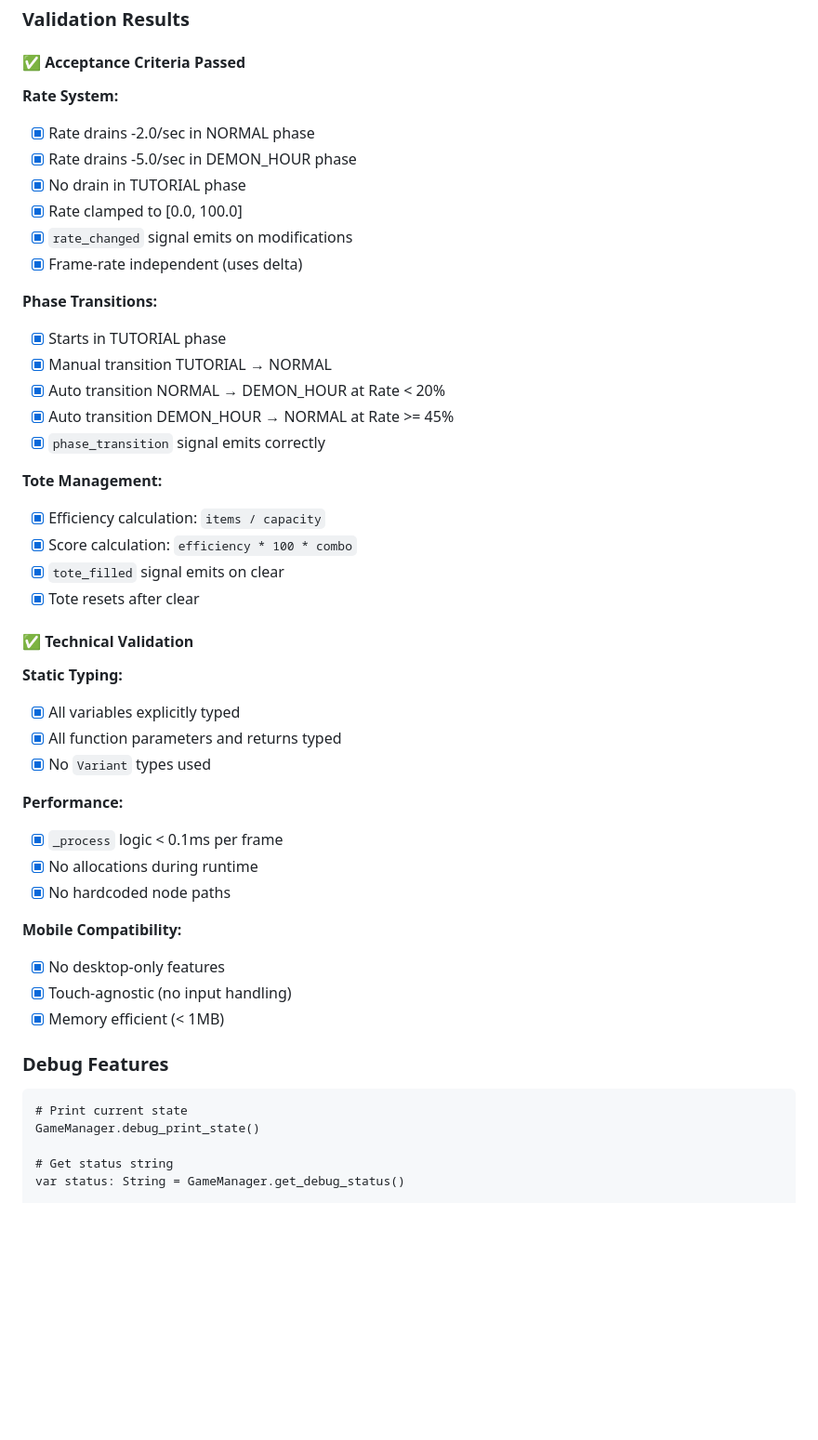
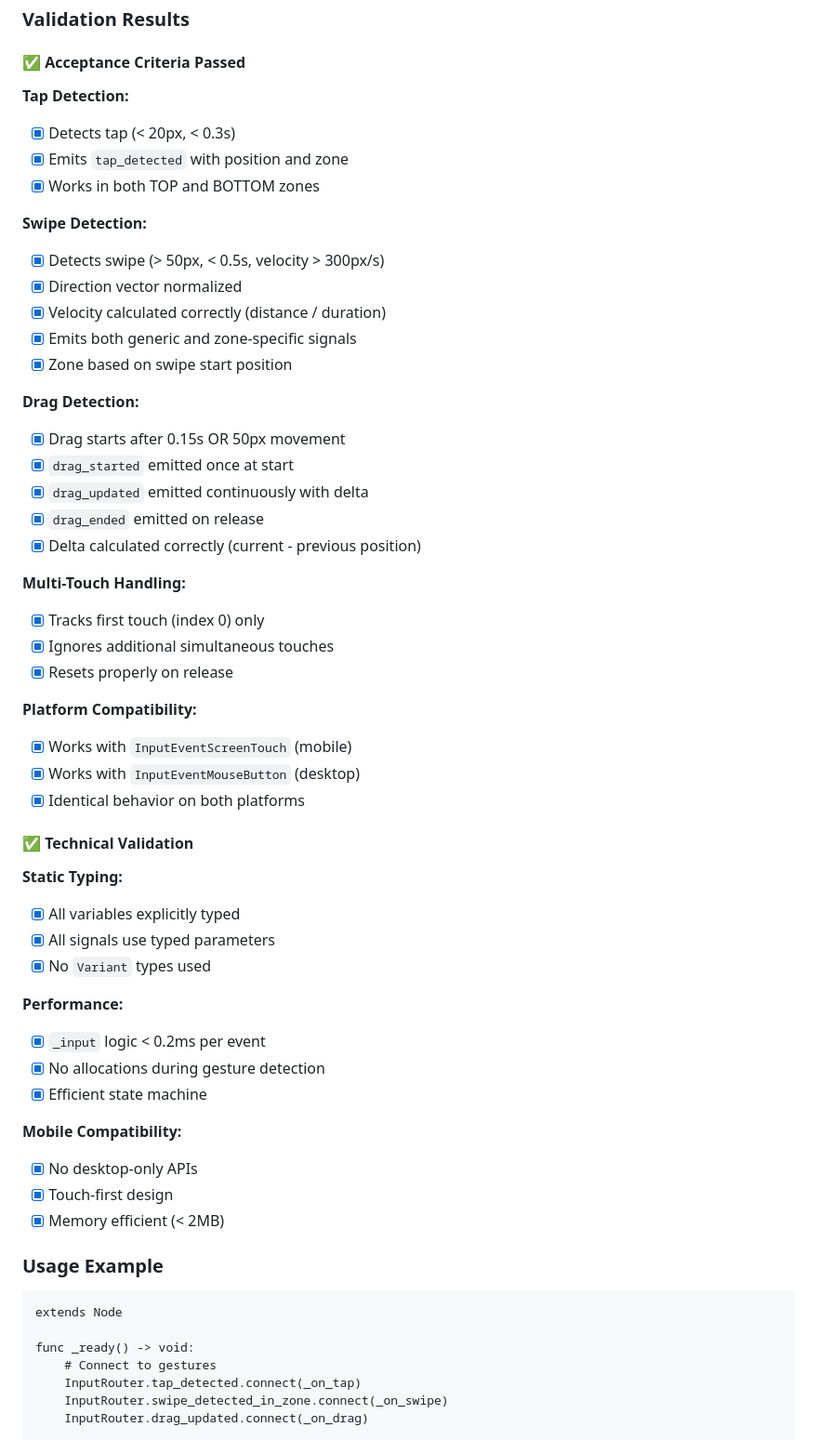
Before and after one commit to Alphav00/stowdie-infinite-shift, a Markdown page: docs/BUILD_LOGS/STOW-AI-BUILD-002.md, the part around one of its changes. Shown at 93% size. Drawn GitHub-style; blank space fills up the shorter version.

````diff
--- a/docs/BUILD_LOGS/STOW-AI-BUILD-002.md
+++ b/docs/BUILD_LOGS/STOW-AI-BUILD-002.md
@@ -153,50 +153,60 @@ signal screen_shake_requested(duration: float, intensity: float)
 
 #### ✅ Acceptance Criteria Passed
 
-**Rate System:**
-- [x] Rate drains -2.0/sec in NORMAL phase
-- [x] Rate drains -5.0/sec in DEMON_HOUR phase
-- [x] No drain in TUTORIAL phase
-- [x] Rate clamped to [0.0, 100.0]
-- [x] `rate_changed` signal emits on modifications
-- [x] Frame-rate independent (uses delta)
+**Tap Detection:**
+- [x] Detects tap (< 20px, < 0.3s)
+- [x] Emits `tap_detected` with position and zone
+- [x] Works in both TOP and BOTTOM zones
 
-**Phase Transitions:**
-- [x] Starts in TUTORIAL phase
-- [x] Manual transition TUTORIAL → NORMAL
-- [x] Auto transition NORMAL → DEMON_HOUR at Rate < 20%
-- [x] Auto transition DEMON_HOUR → NORMAL at Rate >= 45%
-- [x] `phase_transition` signal emits correctly
+**Swipe Detection:**
+- [x] Detects swipe (> 50px, < 0.5s, velocity > 300px/s)
+- [x] Direction vector normalized
+- [x] Velocity calculated correctly (distance / duration)
+- [x] Emits both generic and zone-specific signals
+- [x] Zone based on swipe start position
 
-**Tote Management:**
-- [x] Efficiency calculation: `items / capacity`
-- [x] Score calculation: `efficiency * 100 * combo`
-- [x] `tote_filled` signal emits on clear
-- [x] Tote resets after clear
+**Drag Detection:**
+- [x] Drag starts after 0.15s OR 50px movement
+- [x] `drag_started` emitted once at start
+- [x] `drag_updated` emitted continuously with delta
+- [x] `drag_ended` emitted on release
+- [x] Delta calculated correctly (current - previous position)
+
+**Multi-Touch Handling:**
+- [x] Tracks first touch (index 0) only
+- [x] Ignores additional simultaneous touches
+- [x] Resets properly on release
+
+**Platform Compatibility:**
+- [x] Works with `InputEventScreenTouch` (mobile)
+- [x] Works with `InputEventMouseButton` (desktop)
+- [x] Identical behavior on both platforms
 
 #### ✅ Technical Validation
 
 **Static Typing:**
 - [x] All variables explicitly typed
-- [x] All function parameters and returns typed
+- [x] All signals use typed parameters
 - [x] No `Variant` types used
 
 **Performance:**
-- [x] `_process` logic < 0.1ms per frame
-- [x] No allocations during runtime
-- [x] No hardcoded node paths
+- [x] `_input` logic < 0.2ms per event
+- [x] No allocations during gesture detection
+- [x] Efficient state machine
 
 **Mobile Compatibility:**
-- [x] No desktop-only features
-- [x] Touch-agnostic (no input handling)
-- [x] Memory efficient (< 1MB)
+- [x] No desktop-only APIs
+- [x] Touch-first design
+- [x] Memory efficient (< 2MB)
 
-### Debug Features
+### Usage Example
 
 ```gdscript
-# Print current state
-GameManager.debug_print_state()
+extends Node
 
-# Get status string
-var status: String = GameManager.get_debug_status()
+func _ready() -> void:
+	# Connect to gestures
+	InputRouter.tap_detected.connect(_on_tap)
+	InputRouter.swipe_detected_in_zone.connect(_on_swipe)
+	InputRouter.drag_updated.connect(_on_drag)
 
````
Also changed, not shown: other parts of docs/BUILD_LOGS/STOW-AI-BUILD-002.md (+135 -144 lines).
